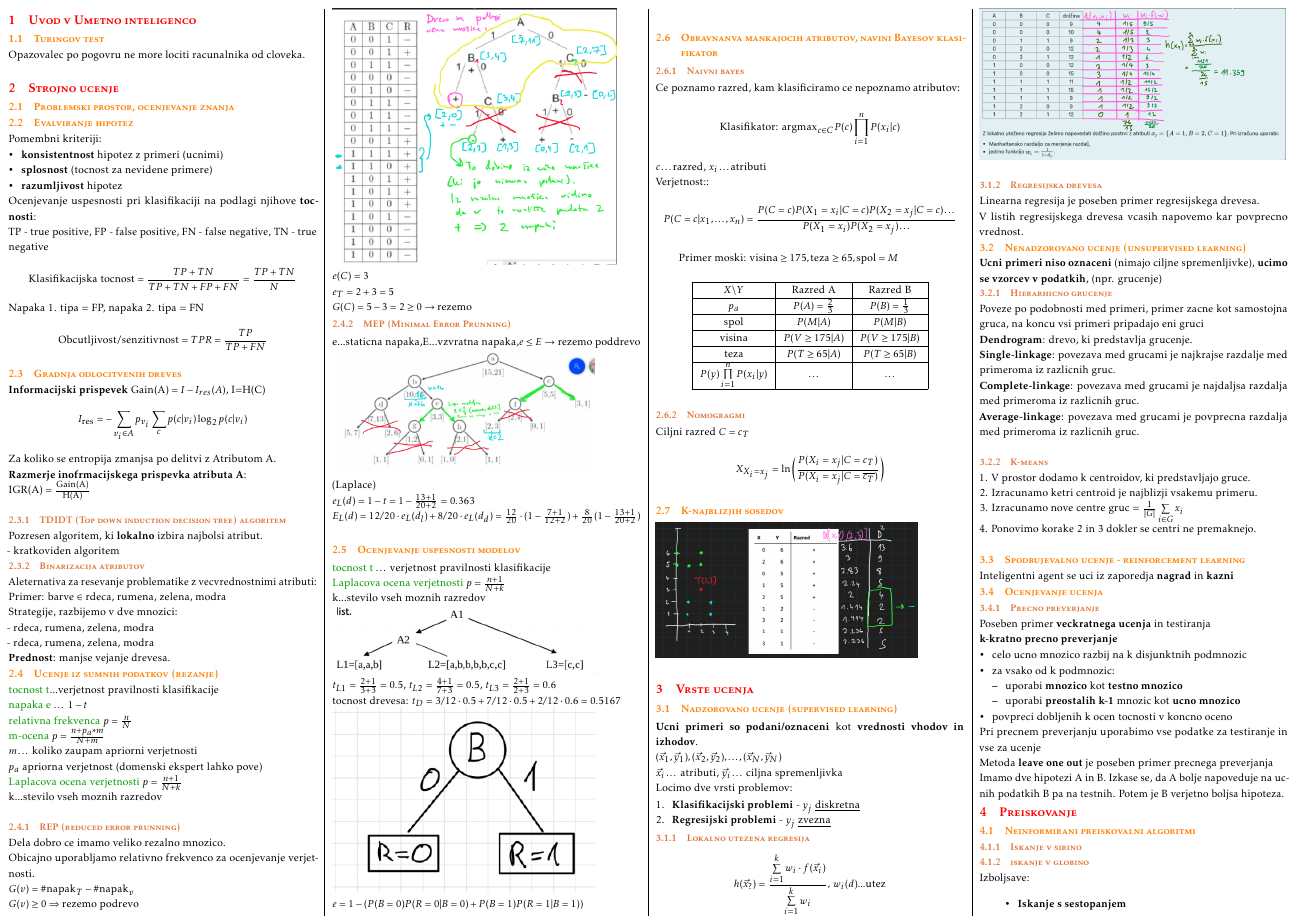
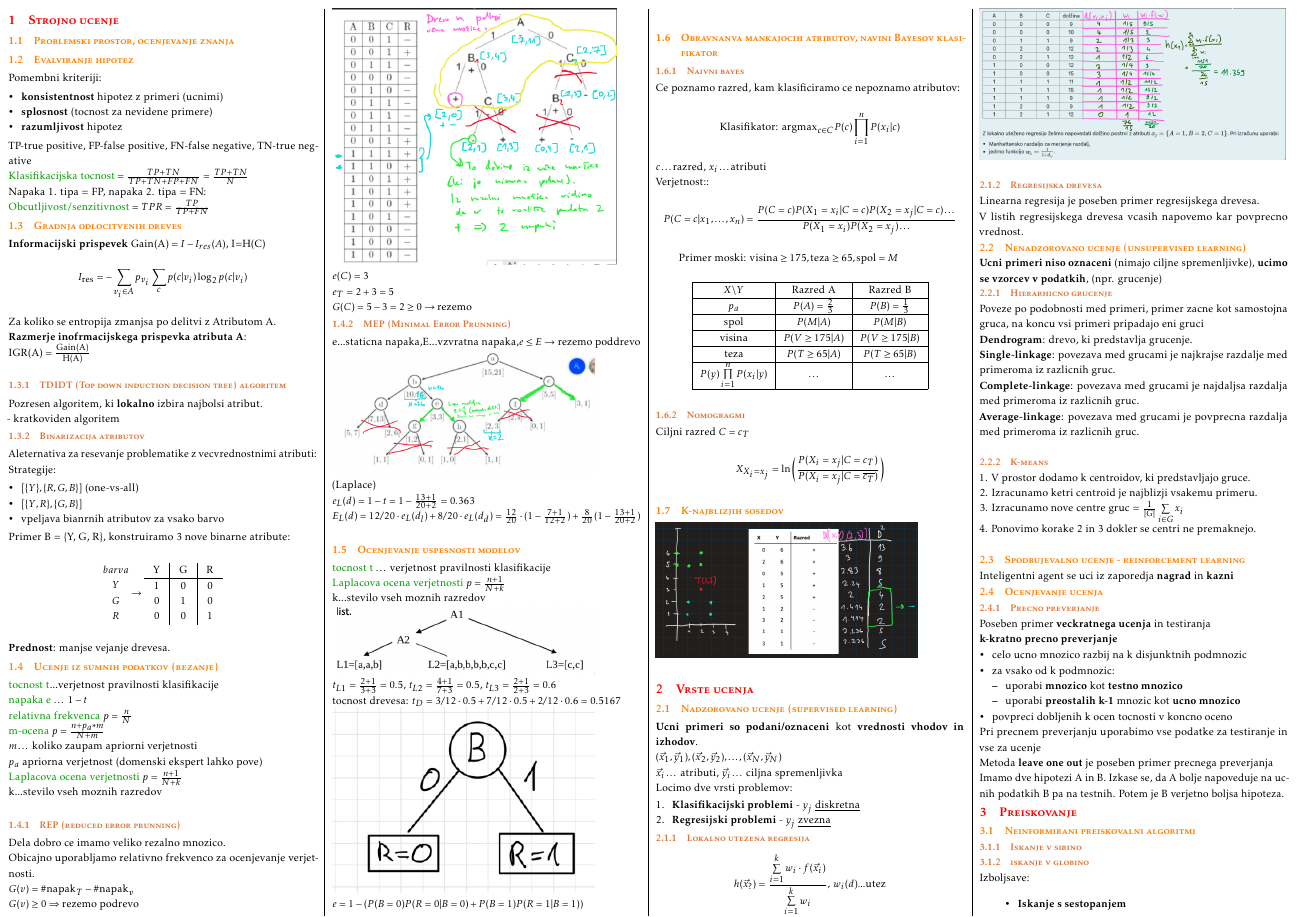
Before and after one commit to bl4ko/oui, a LaTeX document (cheatsheet.tex, which reads snovi/00_Uvod.tex, snovi/01_Strojno-ucenje.tex): page 1 of 3. Compiled offline with pdfLaTeX.

Commit message:
Cleaning up

```diff
--- a/snovi/00_Uvod.tex
+++ /dev/null
@@ -1,4 +0,0 @@
-\section{Uvod v Umetno inteligenco}
-
-\subsection{Turingov test}
-Opazovalec po pogovru ne more lociti racunalnika od cloveka.\\
--- a/snovi/01_Strojno-ucenje.tex
+++ b/snovi/01_Strojno-ucenje.tex
@@ -10,11 +10,10 @@ Pomembni kriteriji:
     \item \textbf{splosnost} (tocnost za nevidene primere)
     \item \textbf{razumljivost} hipotez
 \end{itemize}
-Ocenjevanje uspesnosti pri klasifikaciji na podlagi njihove \textbf{tocnosti}:\\
-TP - true positive, FP - false positive, FN - false negative, TN - true negative
-$$\text{Klasifikacijska tocnost}=\frac{TP+TN}{TP+TN+FP+FN}=\frac{TP+TN}{N}$$
-Napaka 1. tipa = FP, napaka 2. tipa = FN
-$$\text{Obcutljivost/senzitivnost}=TPR=\frac{TP}{TP+FN}$$
+TP-true positive, FP-false positive, FN-false negative, TN-true negative\\
+$\text{\green{Klasifikacijska tocnost}}=\frac{TP+TN}{TP+TN+FP+FN}=\frac{TP+TN}{N}$\\
+Napaka 1. tipa = FP, napaka 2. tipa = FN:\\
+$\text{\green{Obcutljivost/senzitivnost}}=TPR=\frac{TP}{TP+FN}$
 
 \subsection{Gradnja odlocitvenih dreves}
 \textbf{Informacijski prispevek} $\text{Gain(A)}=I-I_{res}(A)$, I=H(C)
@@ -30,10 +29,14 @@ Pozresen algoritem, ki \textbf{lokalno} izbira najbolsi atribut.\\
 
 \subsubsection{Binarizacija atributov}
 Aleternativa za resevanje problematike z vecvrednostnimi atributi:\\
-Primer: barve $\in$ {rdeca, rumena, zelena, modra}\\
-Strategije, razbijemo v dve mnozici:\\
-- {{rdeca}, {rumena, zelena, modra}}\\
-- {{rdeca, rumena}, {zelena, modra}}\\
+Strategije:
+\begin{itemize}[leftmargin=*,topsep=0pt,noitemsep]
+    \item $\left[\{Y \}, \{R, G, B \} \right]$ (one-vs-all)
+    \item $\left[\{Y, R\}, \{G, B\}\right]$
+    \item vpeljava bianrnih atributov za vsako barvo
+\end{itemize}
+Primer B = \{Y, G, R\}, konstruiramo 3 nove binarne atribute:
+$$ \begin{matrix} barva \\ Y \\ G \\ R \end{matrix} \rightarrow \begin{tabular}{c|c|c} Y & G & R \\ \hline 1 & 0 & 0 \\ 0 & 1 & 0 \\ 0 & 0 & 1\end{tabular}$$
 \textbf{Prednost}: manjse vejanje drevesa.
 
 
```
Also changed, not shown: cheatsheet.tex (+0 -1 lines), cheatsheet.pdf.
